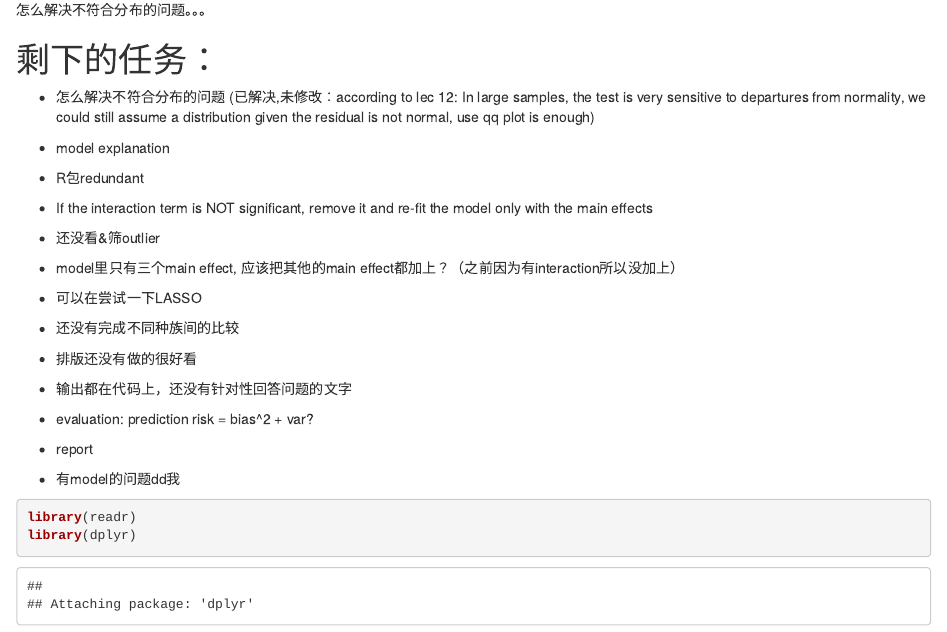
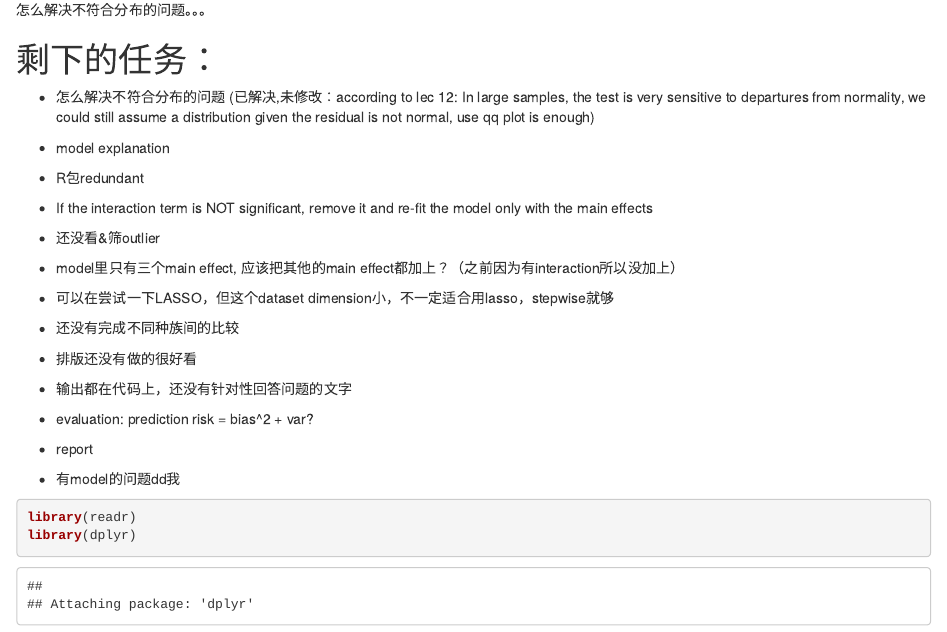
Before and after one commit to Xuuuyeah/p8130_final, an R Markdown document (p8130_final.Rmd): the page in a window 1100 px wide, from 260 px down. Rendered offline with R 4.5, knitr and Pandoc, with nearby package versions; column names are cleaned by a stand-in for the janitor package.

Commit message:
modification: "remaining tasks"

```diff
--- a/p8130_final.Rmd
+++ b/p8130_final.Rmd
@@ -21,7 +21,7 @@ knitr::opts_chunk$set(echo = TRUE)
 * If the interaction term is NOT significant, remove it and re-fit the model only with the main effects
 * 还没看&筛outlier
 * model里只有三个main effect, 应该把其他的main effect都加上？（之前因为有interaction所以没加上）
-* 可以在尝试一下LASSO
+* 可以在尝试一下LASSO，但这个dataset dimension小，不一定适合用lasso，stepwise就够
 * 还没有完成不同种族间的比较
 * 排版还没有做的很好看
 * 输出都在代码上，还没有针对性回答问题的文字
```
